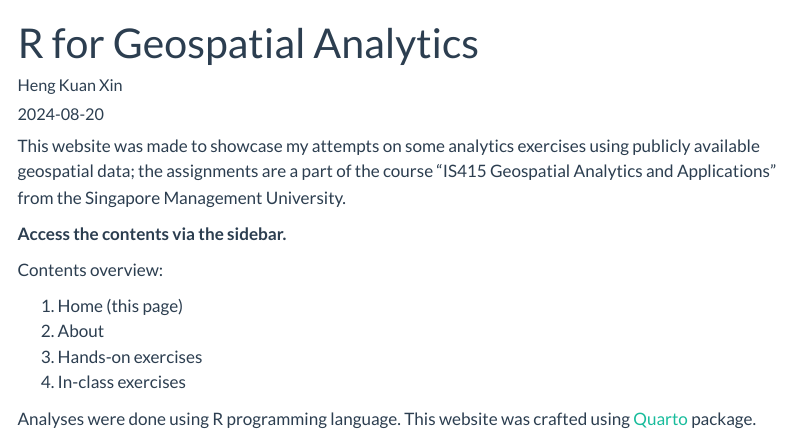
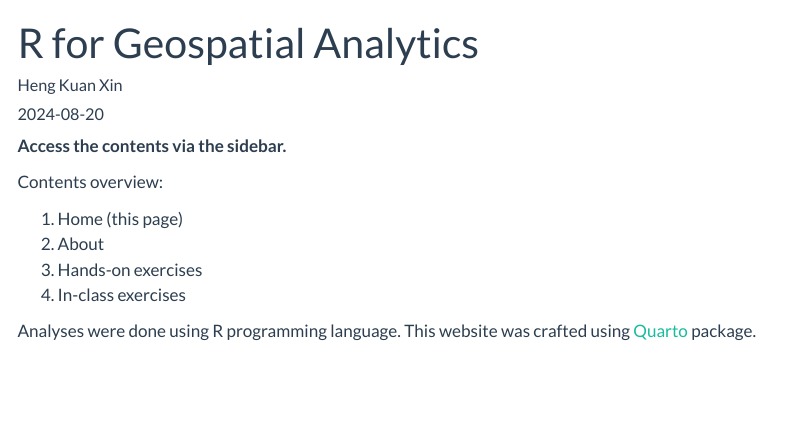
Before and after one commit to hengkuanxin/SMU_Geospatial_Analytics, a Quarto document (index.qmd): the page in a window 1100 px wide, from its top. Rendered offline with R 4.5, knitr and Pandoc in place of Quarto, with nearby package versions; menus at the side of the page are left out.

Commit message:
Update Home content

```diff
--- a/index.qmd
+++ b/index.qmd
@@ -7,8 +7,6 @@ execute:
   echo: true
   freeze: true
 ---
-
-This website was made to showcase my attempts on some analytics exercises using publicly available geospatial data; the assignments are a part of the course "IS415 Geospatial Analytics and Applications" from the Singapore Management University.
 
 **Access the contents via the sidebar.**
 
```
Also changed, not shown: 2 other files.
